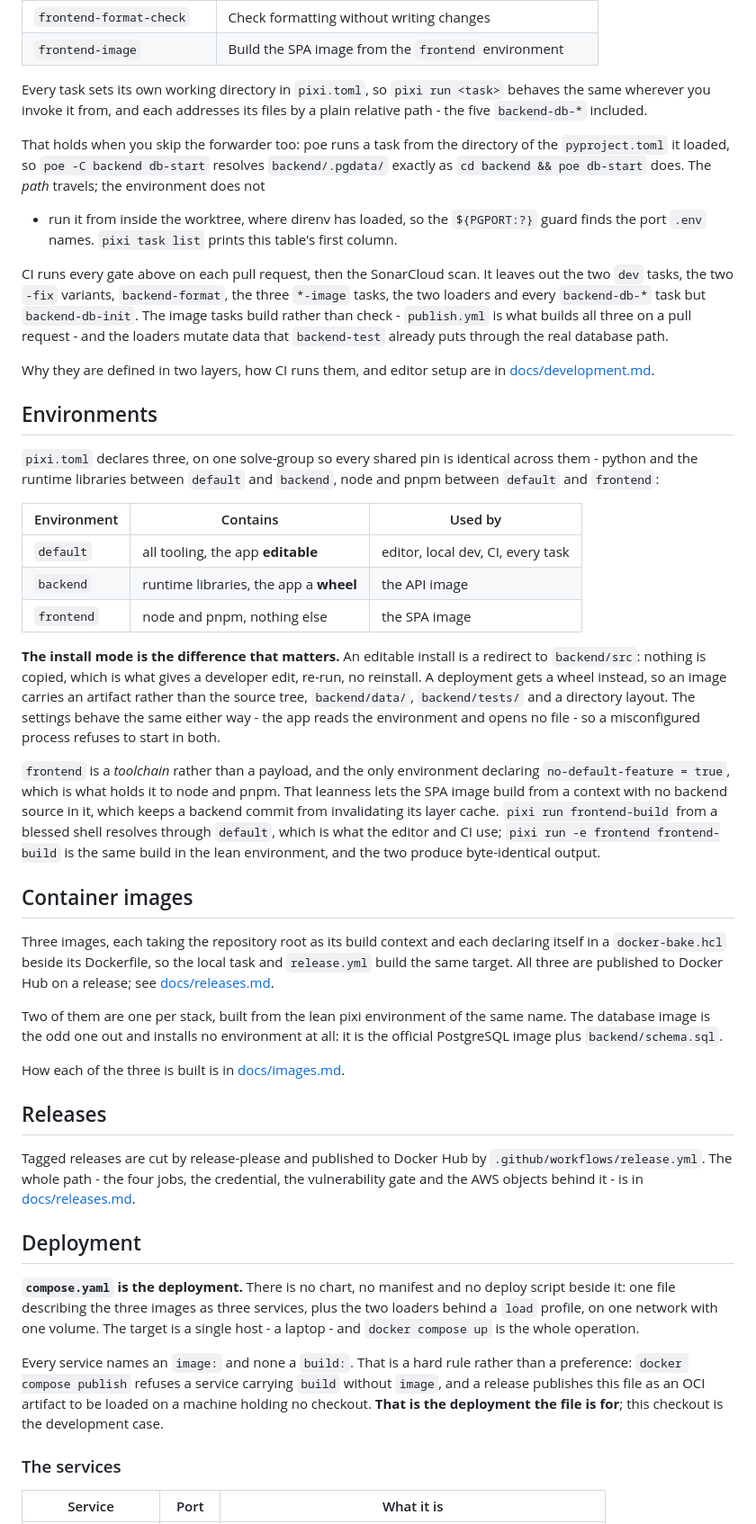
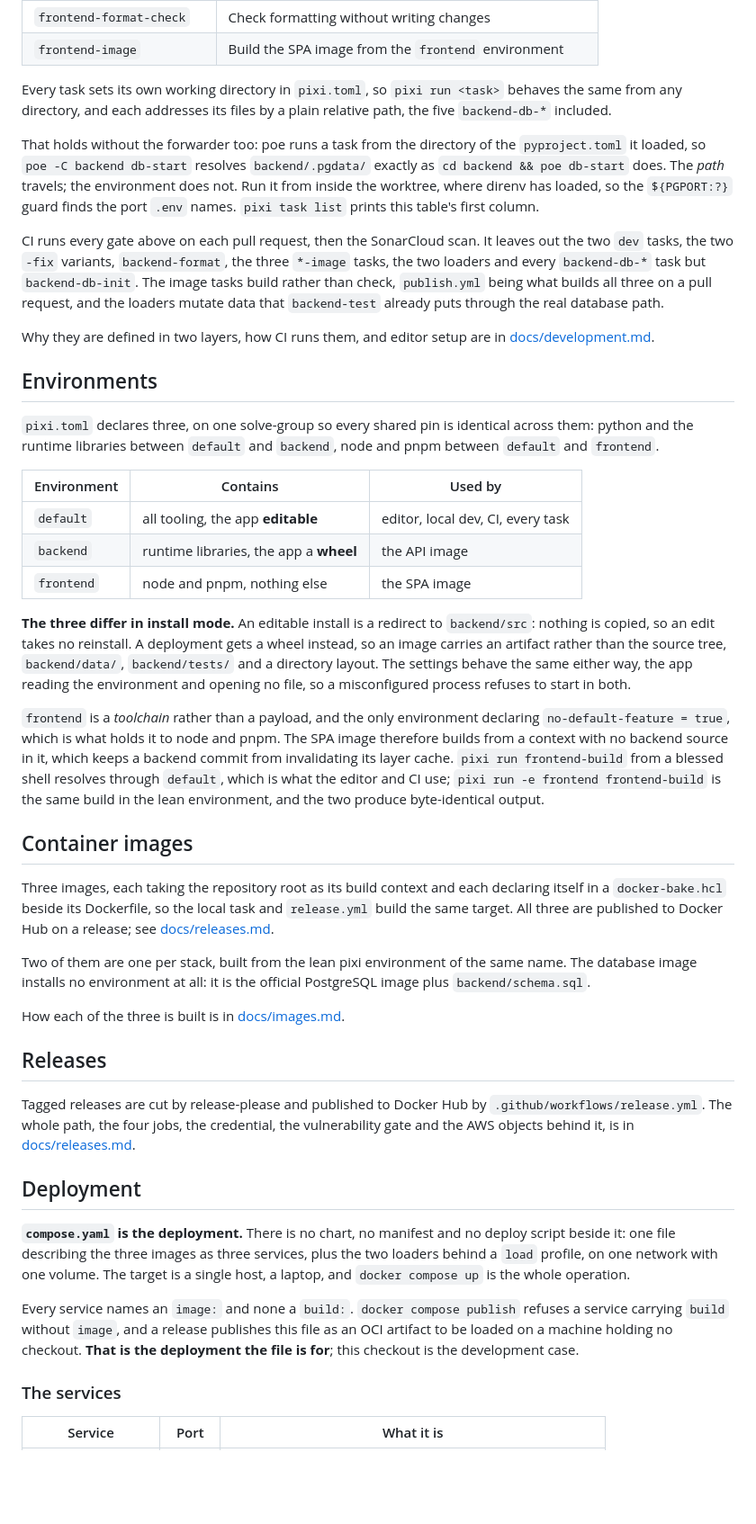
Before and after one commit to TomBorglum/expense-tracker, a Markdown page: README.md, the part around one of its changes. Shown at 90% size. GitHub-like rendering; blank space fills up the shorter version.

```diff
--- a/README.md
+++ b/README.md
@@ -270,19 +268,19 @@ forwards to `poe <name>`, a `frontend-*` task to `pnpm run <name>`.
 | `frontend-image` | Build the SPA image from the `frontend` environment |
 
 Every task sets its own working directory in `pixi.toml`, so `pixi run <task>` behaves the
-same wherever you invoke it from, and each addresses its files by a plain relative path -
-the five `backend-db-*` included.
+same from any directory, and each addresses its files by a plain relative path, the five
+`backend-db-*` included.
 
-That holds when you skip the forwarder too: poe runs a task from the directory of the
+That holds without the forwarder too: poe runs a task from the directory of the
 `pyproject.toml` it loaded, so `poe -C backend db-start` resolves `backend/.pgdata/`
-exactly as `cd backend && poe db-start` does. The *path* travels; the environment does not
-- run it from inside the worktree, where direnv has loaded, so the `${PGPORT:?}` guard
-  finds the port `.env` names. `pixi task list` prints this table's first column.
+exactly as `cd backend && poe db-start` does. The *path* travels; the environment does
+not. Run it from inside the worktree, where direnv has loaded, so the `${PGPORT:?}` guard
+finds the port `.env` names. `pixi task list` prints this table's first column.
 
 CI runs every gate above on each pull request, then the SonarCloud scan. It leaves out the
 two `dev` tasks, the two `-fix` variants, `backend-format`, the three `*-image` tasks, the
 two loaders and every `backend-db-*` task but `backend-db-init`. The image tasks build
-rather than check - `publish.yml` is what builds all three on a pull request - and the
+rather than check, `publish.yml` being what builds all three on a pull request, and the
 loaders mutate data that `backend-test` already puts through the real database path.
 
 Why they are defined in two layers, how CI runs them, and editor setup are in
@@ -291,8 +289,8 @@ Why they are defined in two layers, how CI runs them, and editor setup are in
 ## Environments
 
 `pixi.toml` declares three, on one solve-group so every shared pin is identical across
-them - python and the runtime libraries between `default` and `backend`, node and pnpm
-between `default` and `frontend`:
+them: python and the runtime libraries between `default` and `backend`, node and pnpm
+between `default` and `frontend`.
 
 | Environment | Contains | Used by |
 | --- | --- | --- |
@@ -300,18 +298,17 @@ between `default` and `frontend`:
 | `backend` | runtime libraries, the app a **wheel** | the API image |
 | `frontend` | node and pnpm, nothing else | the SPA image |
 
-**The install mode is the difference that matters.** An editable install is a redirect to
-`backend/src`: nothing is copied, which is what gives a developer edit, re-run, no
-reinstall. A deployment gets a wheel instead, so an image carries an artifact rather than
-the source tree, `backend/data/`, `backend/tests/` and a directory layout. The settings
-behave the same either way - the app reads the environment and opens no file - so a
-misconfigured process refuses to start in both.
+**The three differ in install mode.** An editable install is a redirect to `backend/src`:
+nothing is copied, so an edit takes no reinstall. A deployment gets a wheel instead, so an
+image carries an artifact rather than the source tree, `backend/data/`, `backend/tests/`
+and a directory layout. The settings behave the same either way, the app reading the
+environment and opening no file, so a misconfigured process refuses to start in both.
 
 `frontend` is a *toolchain* rather than a payload, and the only environment declaring
-`no-default-feature = true`, which is what holds it to node and pnpm. That leanness lets
-the SPA image build from a context with no backend source in it, which keeps a backend
-commit from invalidating its layer cache. `pixi run frontend-build` from a blessed shell
-resolves through `default`, which is what the editor and CI use; `pixi run -e frontend
+`no-default-feature = true`, which is what holds it to node and pnpm. The SPA image
+therefore builds from a context with no backend source in it, which keeps a backend commit
+from invalidating its layer cache. `pixi run frontend-build` from a blessed shell resolves
+through `default`, which is what the editor and CI use; `pixi run -e frontend
 frontend-build` is the same build in the lean environment, and the two produce
 byte-identical output.
 
@@ -323,30 +320,29 @@ build the same target. All three are published to Docker Hub on a release; see
 [docs/releases.md](docs/releases.md).
 
 Two of them are one per stack, built from the lean pixi environment of the same name. The
-database image is the odd one out and installs no environment at all: it is the official
-PostgreSQL image plus `backend/schema.sql`.
+database image installs no environment at all: it is the official PostgreSQL image plus
+`backend/schema.sql`.
 
 How each of the three is built is in [docs/images.md](docs/images.md).
 
 ## Releases
 
 Tagged releases are cut by release-please and published to Docker Hub by
-`.github/workflows/release.yml`. The whole path - the four jobs, the credential, the
-vulnerability gate and the AWS objects behind it - is in
+`.github/workflows/release.yml`. The whole path, the four jobs, the credential, the
+vulnerability gate and the AWS objects behind it, is in
 [docs/releases.md](docs/releases.md).
 
 ## Deployment
 
 **`compose.yaml` is the deployment.** There is no chart, no manifest and no deploy script
 beside it: one file describing the three images as three services, plus the two loaders
-behind a `load` profile, on one network with one volume. The target is a single host - a
-laptop - and `docker compose up` is the whole operation.
+behind a `load` profile, on one network with one volume. The target is a single host, a
+laptop, and `docker compose up` is the whole operation.
 
-Every service names an `image:` and none a `build:`. That is a hard rule rather than a
-preference: `docker compose publish` refuses a service carrying `build` without `image`,
-and a release publishes this file as an OCI artifact to be loaded on a machine holding no
-checkout. **That is the deployment the file is for**; this checkout is the development
-case.
+Every service names an `image:` and none a `build:`. `docker compose publish` refuses a
+service carrying `build` without `image`, and a release publishes this file as an OCI
+artifact to be loaded on a machine holding no checkout. **That is the deployment the file
+is for**; this checkout is the development case.
 
 ### The services
 
```
Also changed, not shown: other parts of README.md (+88 -95 lines).
